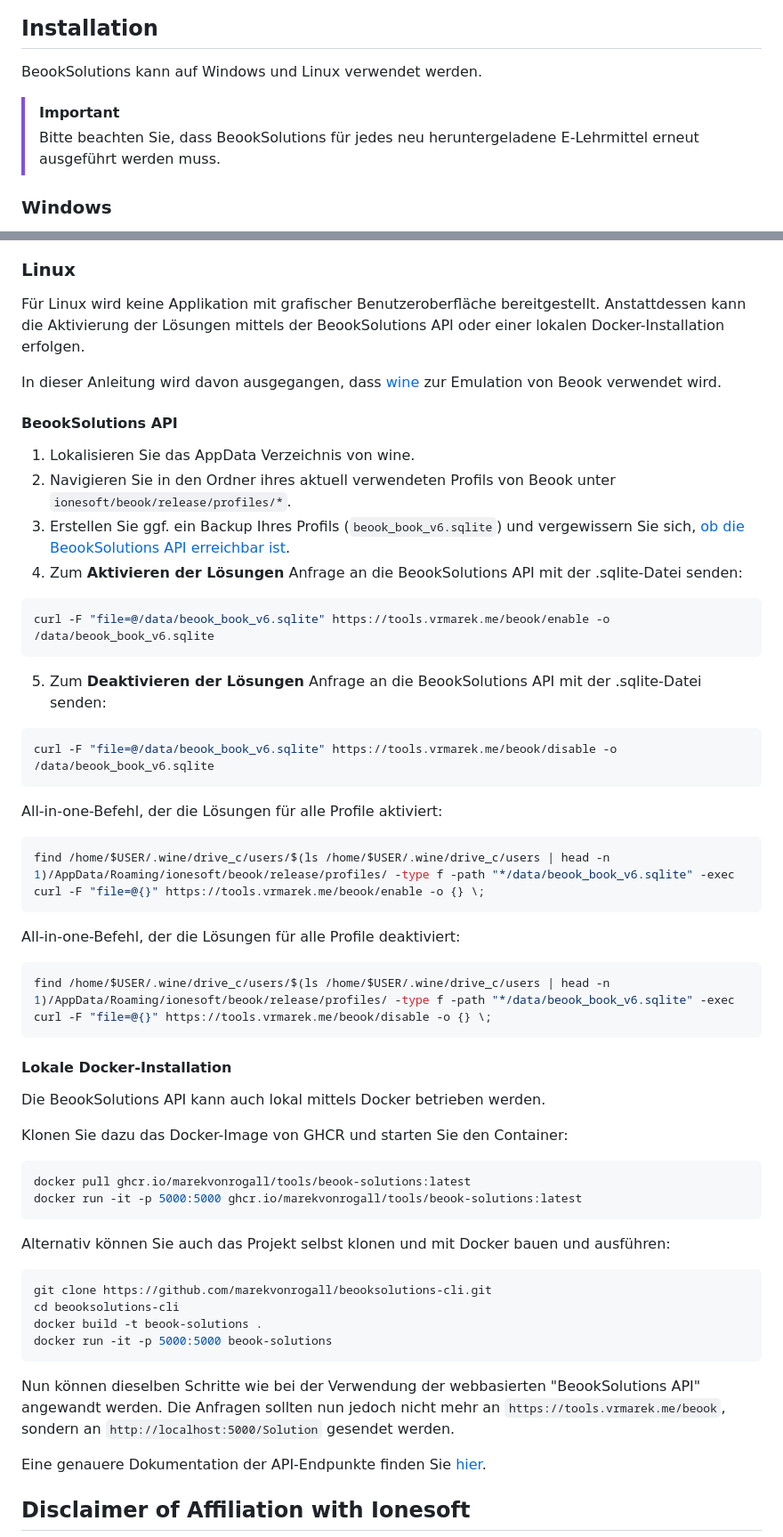
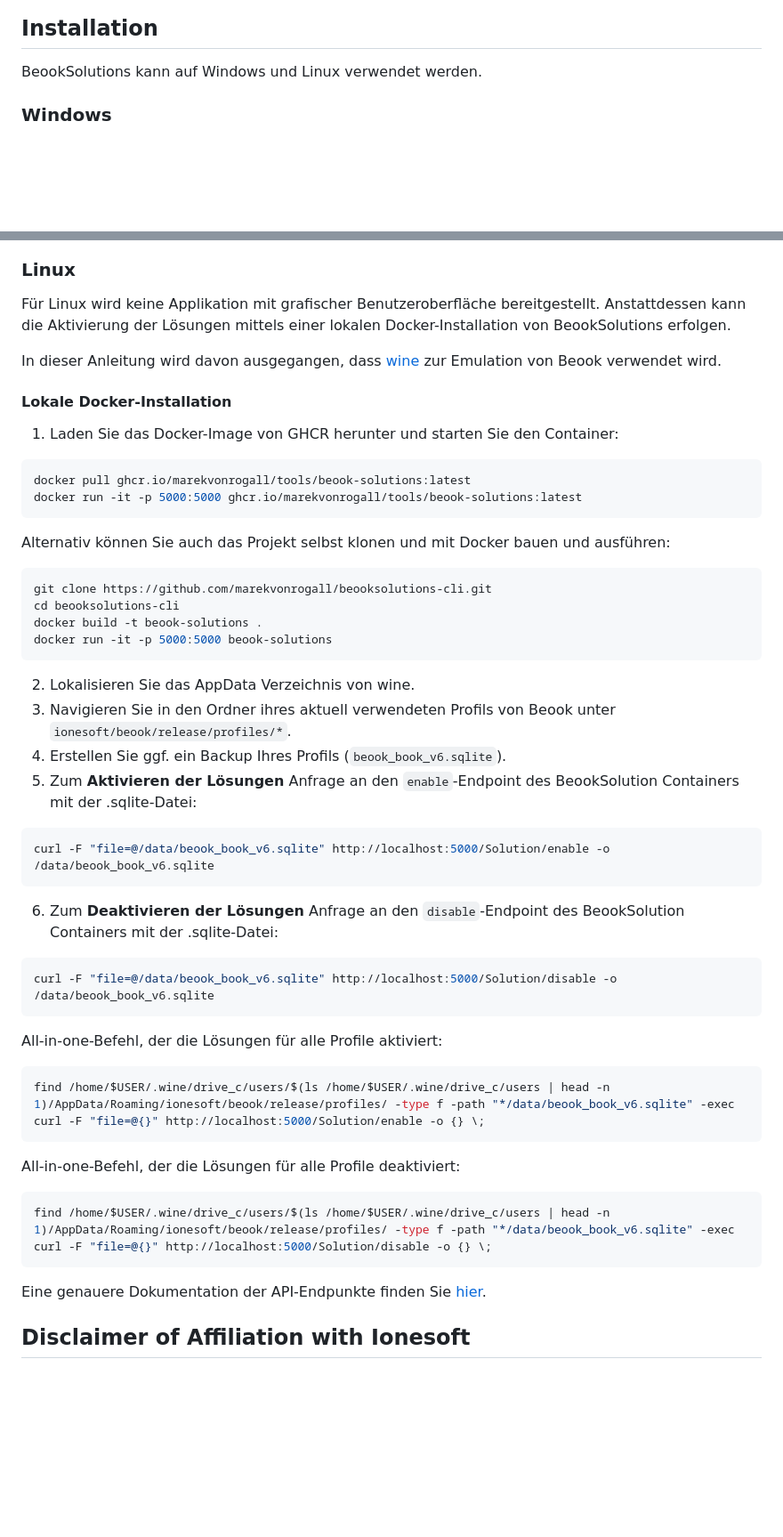
Before and after one commit to marekvonrogall/BeookSolutions, a Markdown page: README.md, 2 parts joined by grey strips. Shown at 89% size. GitHub-like rendering; blank space fills up the shorter version.

````diff
--- a/README.md
+++ b/README.md
@@ -9,9 +11,6 @@ Bei Aktivierung wird der Toolbar in Beook ein neues Element zum Einblenden der L
 ## Installation
 
 BeookSolutions kann auf Windows und Linux verwendet werden.
-
-> [!IMPORTANT]
->Bitte beachten Sie, dass BeookSolutions für jedes neu heruntergeladene E-Lehrmittel erneut ausgeführt werden muss.
 
 ### Windows
 
@@ -25,49 +28,18 @@ Vorschau der Desktop-App für Windows:
 ### Linux
 
 Für Linux wird keine Applikation mit grafischer Benutzeroberfläche bereitgestellt.
-Anstattdessen kann die Aktivierung der Lösungen mittels der BeookSolutions API oder einer lokalen Docker-Installation erfolgen.
+Anstattdessen kann die Aktivierung der Lösungen mittels einer lokalen Docker-Installation von BeookSolutions erfolgen.
 
 In dieser Anleitung wird davon ausgegangen, dass [wine](https://gitlab.winehq.org/wine/wine) zur Emulation von Beook verwendet wird.
 
-#### BeookSolutions API
-
-1. Lokalisieren Sie das AppData Verzeichnis von wine.
-2. Navigieren Sie in den Ordner ihres aktuell verwendeten Profils von Beook unter `ionesoft/beook/release/profiles/*`.
-3. Erstellen Sie ggf. ein Backup Ihres Profils (`beook_book_v6.sqlite`) und vergewissern Sie sich, [ob die BeookSolutions API erreichbar ist](https://tools.vrmarek.me/beook/ping).
-4. Zum **Aktivieren der Lösungen** Anfrage an die BeookSolutions API mit der .sqlite-Datei senden:
-
-```bash
-curl -F "file=@/data/beook_book_v6.sqlite" https://tools.vrmarek.me/beook/enable -o /data/beook_book_v6.sqlite
-```
-
-5. Zum **Deaktivieren der Lösungen** Anfrage an die BeookSolutions API mit der .sqlite-Datei senden:
-```bash
-curl -F "file=@/data/beook_book_v6.sqlite" https://tools.vrmarek.me/beook/disable -o /data/beook_book_v6.sqlite
-```
-
-All-in-one-Befehl, der die Lösungen für alle Profile aktiviert:
-
-```bash
-find /home/$USER/.wine/drive_c/users/$(ls /home/$USER/.wine/drive_c/users | head -n 1)/AppData/Roaming/ionesoft/beook/release/profiles/ -type f -path "*/data/beook_book_v6.sqlite" -exec curl -F "file=@{}" https://tools.vrmarek.me/beook/enable -o {} \;
-```
-
-All-in-one-Befehl, der die Lösungen für alle Profile deaktiviert:
-
-```bash
-find /home/$USER/.wine/drive_c/users/$(ls /home/$USER/.wine/drive_c/users | head -n 1)/AppData/Roaming/ionesoft/beook/release/profiles/ -type f -path "*/data/beook_book_v6.sqlite" -exec curl -F "file=@{}" https://tools.vrmarek.me/beook/disable -o {} \;
-```
-
 #### Lokale Docker-Installation
 
-Die BeookSolutions API kann auch lokal mittels Docker betrieben werden.
-
-Klonen Sie dazu das Docker-Image von GHCR und starten Sie den Container:
+1. Laden Sie das Docker-Image von GHCR herunter und starten Sie den Container:
 
 ```bash
 docker pull ghcr.io/marekvonrogall/tools/beook-solutions:latest
 docker run -it -p 5000:5000 ghcr.io/marekvonrogall/tools/beook-solutions:latest
 ```
-
 Alternativ können Sie auch das Projekt selbst klonen und mit Docker bauen und ausführen:
 
 ```bash
@@ -77,7 +49,28 @@ docker build -t beook-solutions .
 docker run -it -p 5000:5000 beook-solutions
 ```
 
-Nun können dieselben Schritte wie bei der Verwendung der webbasierten "BeookSolutions API" angewandt werden. Die Anfragen sollten nun jedoch nicht mehr an `https://tools.vrmarek.me/beook`, sondern an `http://localhost:5000/Solution` gesendet werden.
+2. Lokalisieren Sie das AppData Verzeichnis von wine.
+3. Navigieren Sie in den Ordner ihres aktuell verwendeten Profils von Beook unter `ionesoft/beook/release/profiles/*`.
+4. Erstellen Sie ggf. ein Backup Ihres Profils (`beook_book_v6.sqlite`).
+5. Zum **Aktivieren der Lösungen** Anfrage an den `enable`-Endpoint des BeookSolution Containers mit der .sqlite-Datei:
+```bash
+curl -F "file=@/data/beook_book_v6.sqlite" http://localhost:5000/Solution/enable -o /data/beook_book_v6.sqlite
+```
+
+6. Zum **Deaktivieren der Lösungen** Anfrage an den `disable`-Endpoint des BeookSolution Containers mit der .sqlite-Datei:
+```bash
+curl -F "file=@/data/beook_book_v6.sqlite" http://localhost:5000/Solution/disable -o /data/beook_book_v6.sqlite
+```
+
+All-in-one-Befehl, der die Lösungen für alle Profile aktiviert:
+```bash
+find /home/$USER/.wine/drive_c/users/$(ls /home/$USER/.wine/drive_c/users | head -n 1)/AppData/Roaming/ionesoft/beook/release/profiles/ -type f -path "*/data/beook_book_v6.sqlite" -exec curl -F "file=@{}" http://localhost:5000/Solution/enable -o {} \;
+```
+
+All-in-one-Befehl, der die Lösungen für alle Profile deaktiviert:
+```bash
+find /home/$USER/.wine/drive_c/users/$(ls /home/$USER/.wine/drive_c/users | head -n 1)/AppData/Roaming/ionesoft/beook/release/profiles/ -type f -path "*/data/beook_book_v6.sqlite" -exec curl -F "file=@{}" http://localhost:5000/Solution/disable -o {} \;
+```
 
 Eine genauere Dokumentation der API-Endpunkte finden Sie [hier](https://github.com/marekvonrogall/beooksolutions-cli).
 
````
Also changed, not shown: other parts of README.md (+9 -3 lines).
